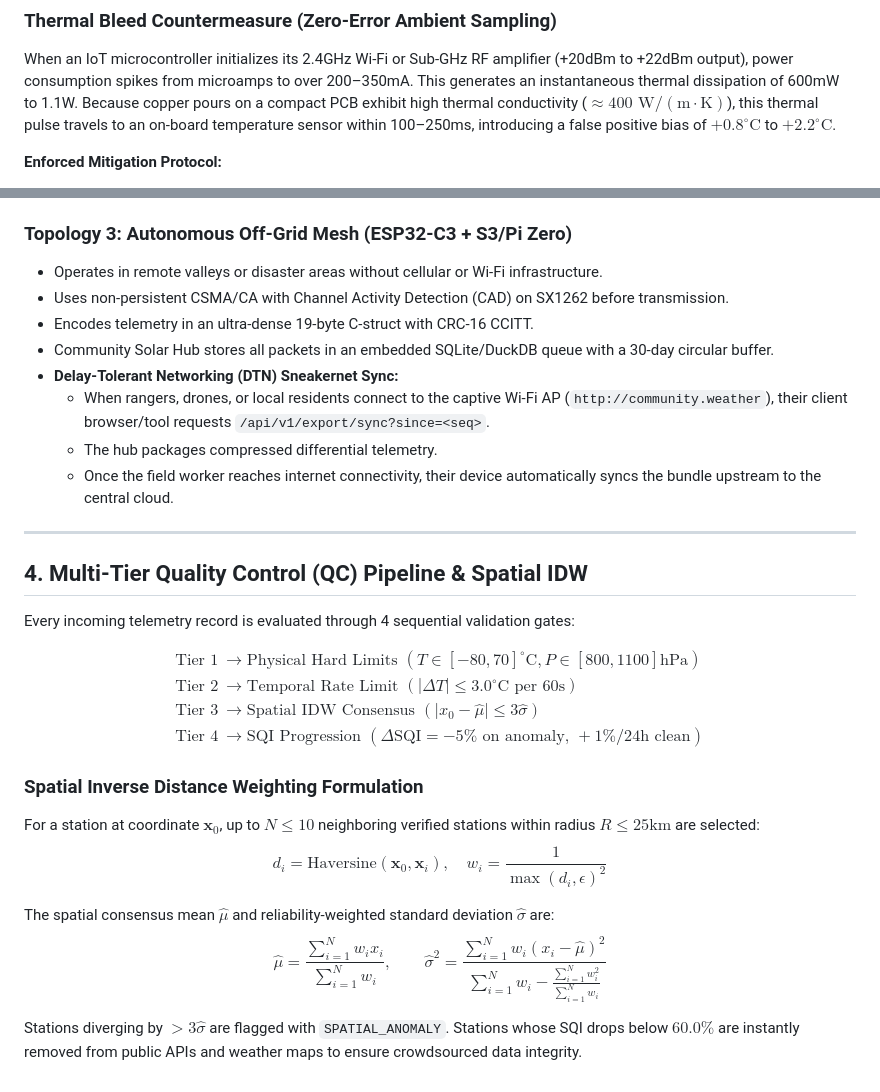
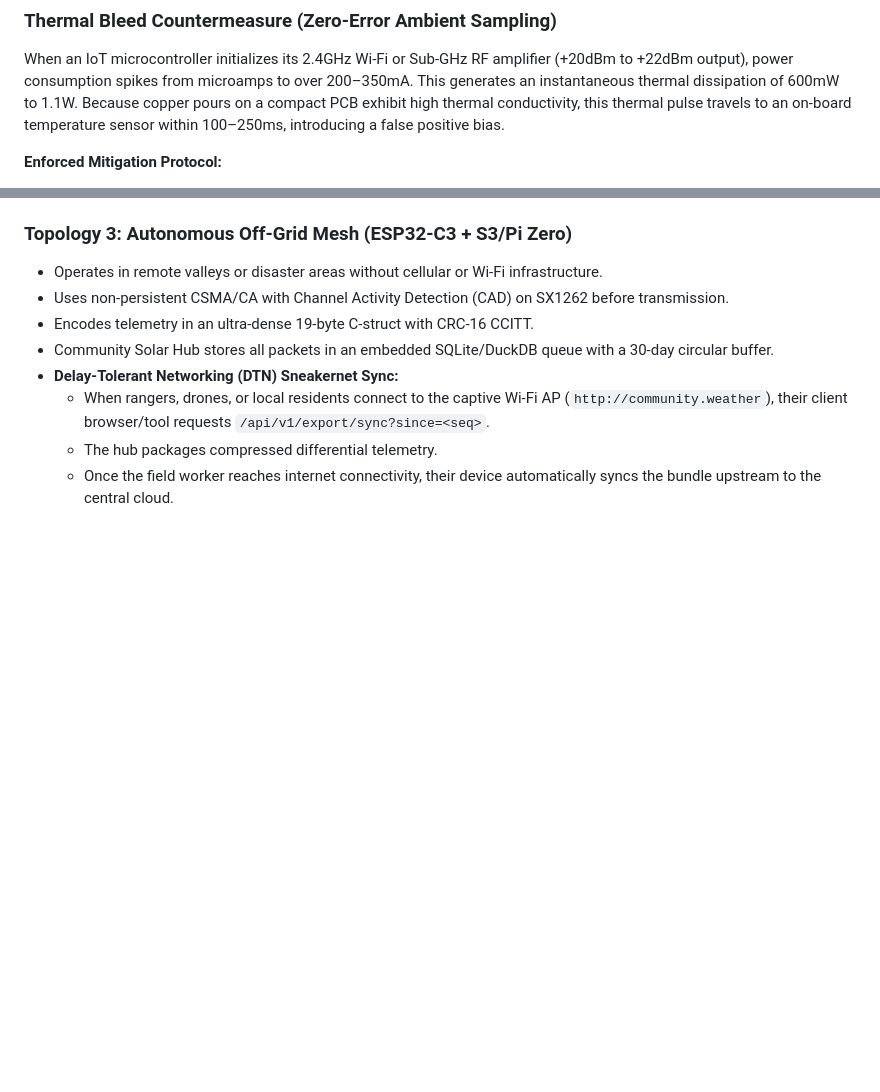
Before and after one commit to FilipVastl005/Mateo, a Markdown page: architecture/SYSTEM_BLUEPRINT.md, 2 parts joined by grey strips. GitHub-like rendering; blank space fills up the shorter version.

```diff
--- a/architecture/SYSTEM_BLUEPRINT.md
+++ b/architecture/SYSTEM_BLUEPRINT.md
@@ -69,7 +69,7 @@
 
 ### Thermal Bleed Countermeasure (Zero-Error Ambient Sampling)
 When an IoT microcontroller initializes its 2.4GHz Wi-Fi or Sub-GHz RF amplifier (+20dBm to +22dBm output), power consumption spikes from microamps to over 200–350mA. This generates an instantaneous thermal dissipation of 600mW to 1.1W.
-Because copper pours on a compact PCB exhibit high thermal conductivity ($\approx 400\text{ W}/(\text{m}\cdot\text{K})$), this thermal pulse travels to an on-board temperature sensor within 100–250ms, introducing a false positive bias of $+0.8^\circ\text{C}$ to $+2.2^\circ\text{C}$.
+Because copper pours on a compact PCB exhibit high thermal conductivity, this thermal pulse travels to an on-board temperature sensor within 100–250ms, introducing a false positive bias.
 
 **Enforced Mitigation Protocol:**
 1. **Cold Boot Entry:** The MCU resets/wakes directly into a bare-metal register state.
@@ -121,25 +121,3 @@ Because copper pours on a compact PCB exhibit high thermal conductivity ($\appro
   * When rangers, drones, or local residents connect to the captive Wi-Fi AP (`http://community.weather`), their client browser/tool requests `/api/v1/export/sync?since=<seq>`.
   * The hub packages compressed differential telemetry.
   * Once the field worker reaches internet connectivity, their device automatically syncs the bundle upstream to the central cloud.
-
----
-
-## 4. Multi-Tier Quality Control (QC) Pipeline & Spatial IDW
-
-Every incoming telemetry record is evaluated through 4 sequential validation gates:
-
-$$\begin{aligned}
-\text{Tier 1} &\longrightarrow \text{Physical Hard Limits } (T \in [-80, 70]^\circ\text{C}, P \in [800, 1100]\text{hPa}) \\
-\text{Tier 2} &\longrightarrow \text{Temporal Rate Limit } (|\Delta T| \le 3.0^\circ\text{C} \text{ per } 60\text{s}) \\
-\text{Tier 3} &\longrightarrow \text{Spatial IDW Consensus } (|x_0 - \hat{\mu}| \le 3\hat{\sigma}) \\
-\text{Tier 4} &\longrightarrow \text{SQI Progression } (\Delta \text{SQI} = -5\% \text{ on anomaly, } +1\% / 24\text{h clean})
-\end{aligned}$$
-
-### Spatial Inverse Distance Weighting Formulation
-For a station at coordinate $\mathbf{x}_0$, up to $N \le 10$ neighboring verified stations within radius $R \le 25\text{km}$ are selected:
-$$d_i = \text{Haversine}(\mathbf{x}_0, \mathbf{x}_i), \quad w_i = \frac{1}{\max(d_i, \epsilon)^2}$$
-
-The spatial consensus mean $\hat{\mu}$ and reliability-weighted standard deviation $\hat{\sigma}$ are:
-$$\hat{\mu} = \frac{\sum_{i=1}^N w_i x_i}{\sum_{i=1}^N w_i}, \qquad \hat{\sigma}^2 = \frac{\sum_{i=1}^N w_i (x_i - \hat{\mu})^2}{\sum_{i=1}^N w_i - \frac{\sum_{i=1}^N w_i^2}{\sum_{i=1}^N w_i}}$$
-
-Stations diverging by $> 3\hat{\sigma}$ are flagged with `SPATIAL_ANOMALY`. Stations whose SQI drops below $60.0\%$ are instantly removed from public APIs and weather maps to ensure crowdsourced data integrity.
```
